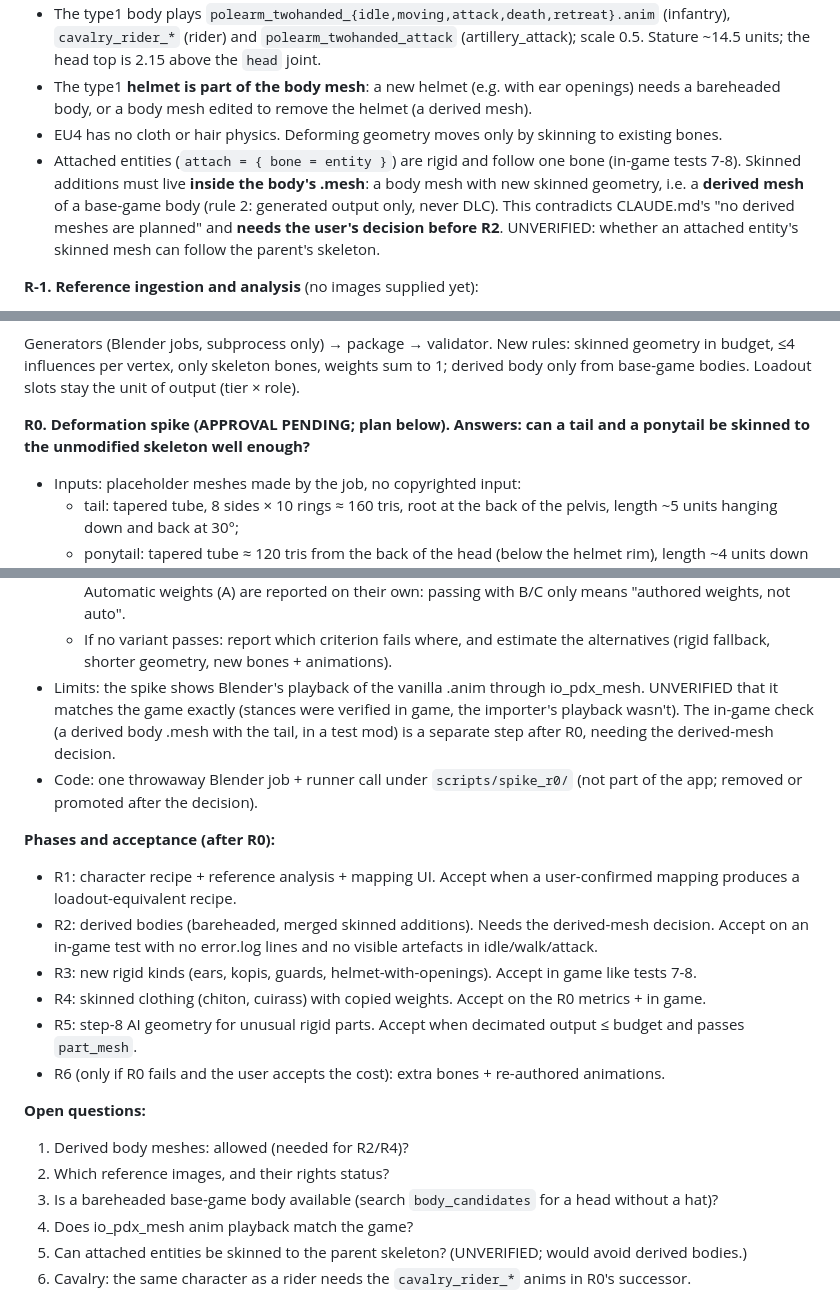
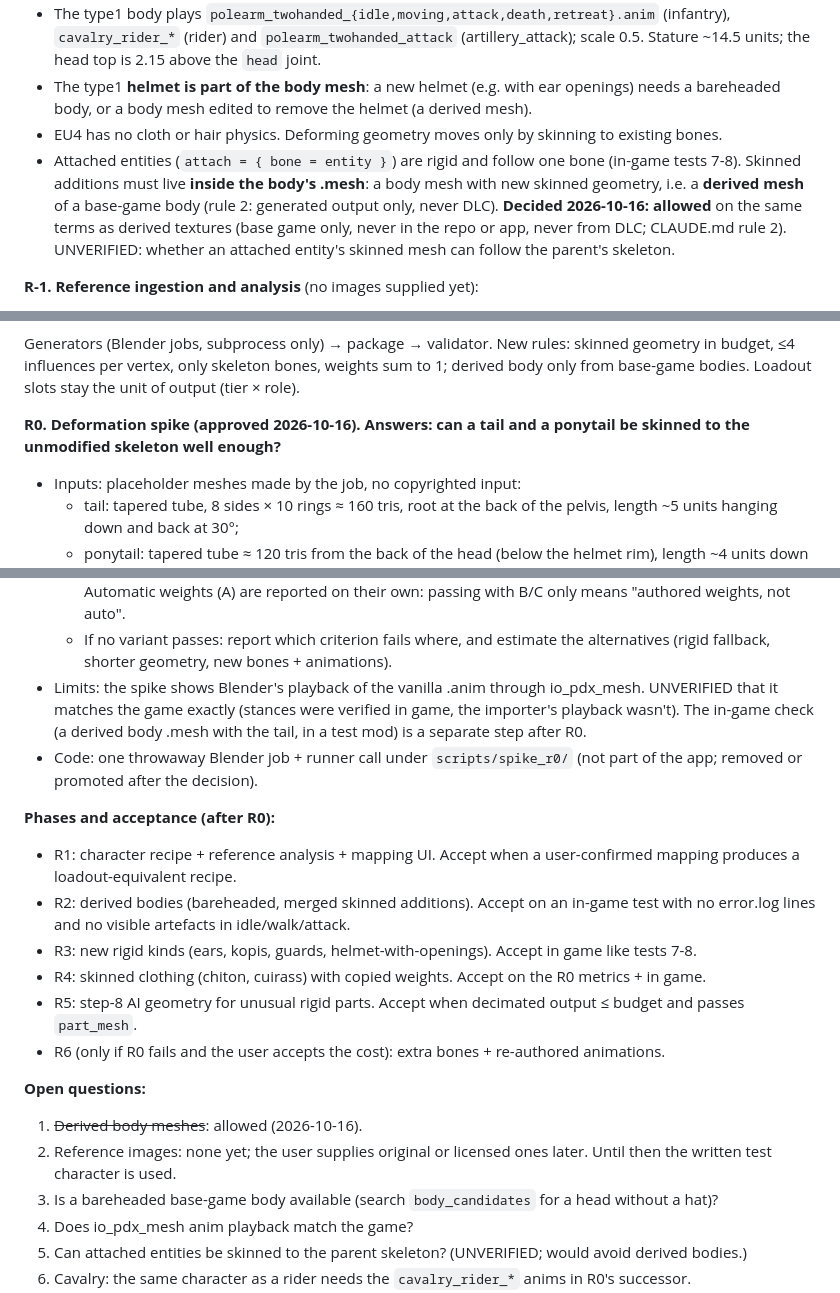
Before and after one commit to XenoMaster101/eu4-unit-generator, a Markdown page: docs/SPEC.md, 3 parts joined by grey strips. GitHub-like rendering.

Commit message:
SPEC Track R: record decisions (derived bodies allowed, R0 approved, no references yet)
Co-Authored-By: Claude Opus 5.5 <noreply@anthropic.com>

```diff
--- a/docs/SPEC.md
+++ b/docs/SPEC.md
@@ -691,7 +691,7 @@ Goal: "reference in, full unit out": from one or more reference images, a game-r
 - The type1 body plays `polearm_twohanded_{idle,moving,attack,death,retreat}.anim` (infantry), `cavalry_rider_*` (rider) and `polearm_twohanded_attack` (artillery_attack); scale 0.5. Stature ~14.5 units; the head top is 2.15 above the `head` joint.
 - The type1 **helmet is part of the body mesh**: a new helmet (e.g. with ear openings) needs a bareheaded body, or a body mesh edited to remove the helmet (a derived mesh).
 - EU4 has no cloth or hair physics. Deforming geometry moves only by skinning to existing bones.
-- Attached entities (`attach = { bone = entity }`) are rigid and follow one bone (in-game tests 7-8). Skinned additions must live **inside the body's .mesh**: a body mesh with new skinned geometry, i.e. a **derived mesh** of a base-game body (rule 2: generated output only, never DLC). This contradicts CLAUDE.md's "no derived meshes are planned" and **needs the user's decision before R2**. UNVERIFIED: whether an attached entity's skinned mesh can follow the parent's skeleton.
+- Attached entities (`attach = { bone = entity }`) are rigid and follow one bone (in-game tests 7-8). Skinned additions must live **inside the body's .mesh**: a body mesh with new skinned geometry, i.e. a **derived mesh** of a base-game body (rule 2: generated output only, never DLC). **Decided 2026-10-16: allowed** on the same terms as derived textures (base game only, never in the repo or app, never from DLC; CLAUDE.md rule 2). UNVERIFIED: whether an attached entity's skinned mesh can follow the parent's skeleton.
 
 **R-1. Reference ingestion and analysis** (no images supplied yet):
 - Input: 1-n images (front/side/back ideal) + a rights declaration (original / licensed / authorised; CLAUDE.md hard rule 8).
@@ -743,7 +743,7 @@ Goal: "reference in, full unit out": from one or more reference images, a game-r
 
 Generators (Blender jobs, subprocess only) → package → validator. New rules: skinned geometry in budget, ≤4 influences per vertex, only skeleton bones, weights sum to 1; derived body only from base-game bodies. Loadout slots stay the unit of output (tier × role).
 
-**R0. Deformation spike (APPROVAL PENDING; plan below). Answers: can a tail and a ponytail be skinned to the unmodified skeleton well enough?**
+**R0. Deformation spike (approved 2026-10-16). Answers: can a tail and a ponytail be skinned to the unmodified skeleton well enough?**
 - Inputs: placeholder meshes made by the job, no copyrighted input:
   - tail: tapered tube, 8 sides × 10 rings ≈ 160 tris, root at the back of the pelvis, length ~5 units hanging down and back at 30°;
   - ponytail: tapered tube ≈ 120 tris from the back of the head (below the helmet rim), length ~4 units down the back.
@@ -774,20 +774,20 @@ Generators (Blender jobs, subprocess only) → package → validator. New rules:
 - **Outcome:**
   - The technique is **acceptable without modifying the skeleton** if at least one variant per part passes 1-6. Automatic weights (A) are reported on their own: passing with B/C only means "authored weights, not auto".
   - If no variant passes: report which criterion fails where, and estimate the alternatives (rigid fallback, shorter geometry, new bones + animations).
-- Limits: the spike shows Blender's playback of the vanilla .anim through io_pdx_mesh. UNVERIFIED that it matches the game exactly (stances were verified in game, the importer's playback wasn't). The in-game check (a derived body .mesh with the tail, in a test mod) is a separate step after R0, needing the derived-mesh decision.
+- Limits: the spike shows Blender's playback of the vanilla .anim through io_pdx_mesh. UNVERIFIED that it matches the game exactly (stances were verified in game, the importer's playback wasn't). The in-game check (a derived body .mesh with the tail, in a test mod) is a separate step after R0.
 - Code: one throwaway Blender job + runner call under `scripts/spike_r0/` (not part of the app; removed or promoted after the decision).
 
 **Phases and acceptance (after R0):**
 - R1: character recipe + reference analysis + mapping UI. Accept when a user-confirmed mapping produces a loadout-equivalent recipe.
-- R2: derived bodies (bareheaded, merged skinned additions). Needs the derived-mesh decision. Accept on an in-game test with no error.log lines and no visible artefacts in idle/walk/attack.
+- R2: derived bodies (bareheaded, merged skinned additions). Accept on an in-game test with no error.log lines and no visible artefacts in idle/walk/attack.
 - R3: new rigid kinds (ears, kopis, guards, helmet-with-openings). Accept in game like tests 7-8.
 - R4: skinned clothing (chiton, cuirass) with copied weights. Accept on the R0 metrics + in game.
 - R5: step-8 AI geometry for unusual rigid parts. Accept when decimated output ≤ budget and passes `part_mesh`.
 - R6 (only if R0 fails and the user accepts the cost): extra bones + re-authored animations.
 
 **Open questions:**
-1. Derived body meshes: allowed (needed for R2/R4)?
-2. Which reference images, and their rights status?
+1. ~~Derived body meshes~~: allowed (2026-10-16).
+2. Reference images: none yet; the user supplies original or licensed ones later. Until then the written test character is used.
 3. Is a bareheaded base-game body available (search `body_candidates` for a head without a hat)?
 4. Does io_pdx_mesh anim playback match the game?
 5. Can attached entities be skinned to the parent skeleton? (UNVERIFIED; would avoid derived bodies.)
```
